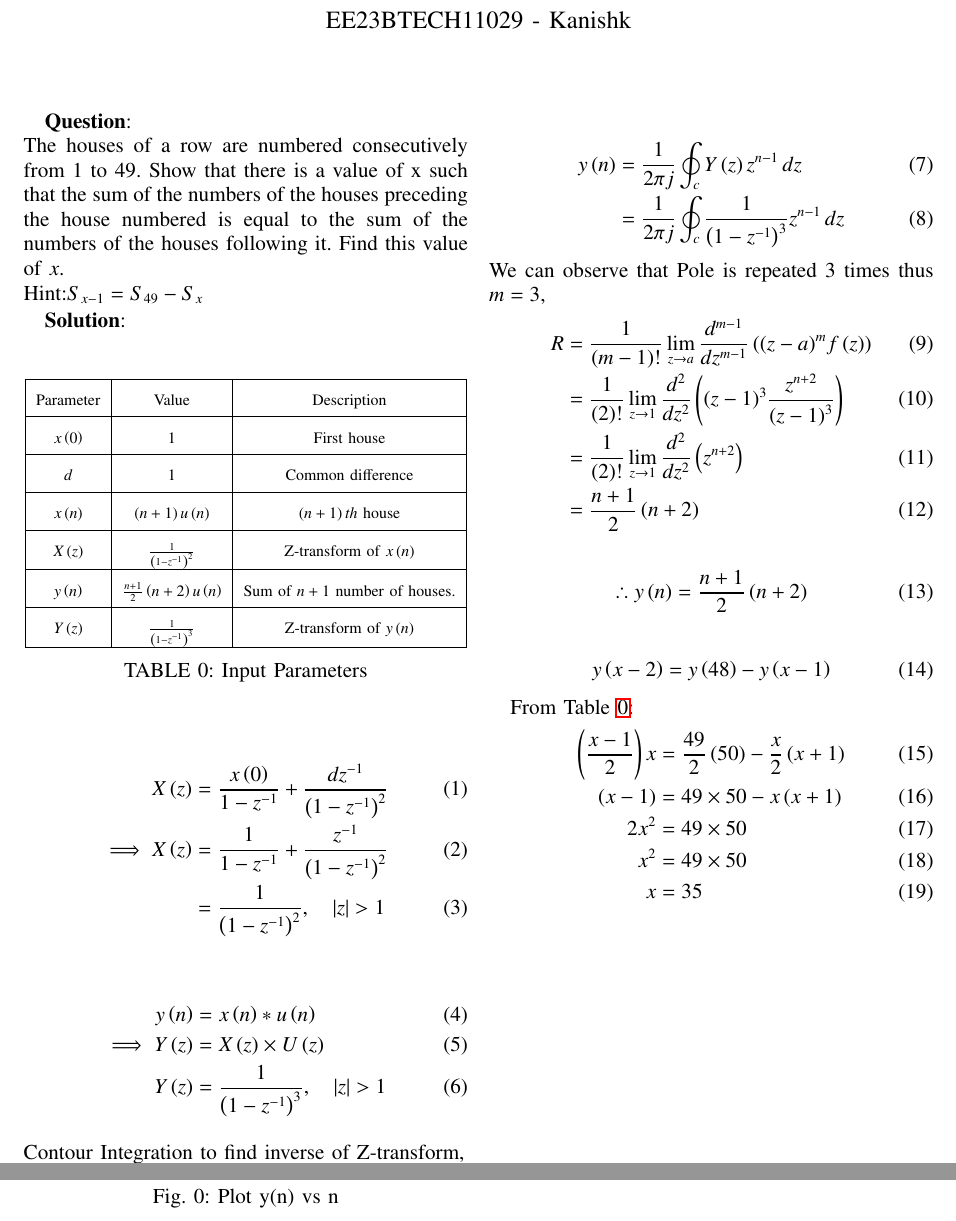
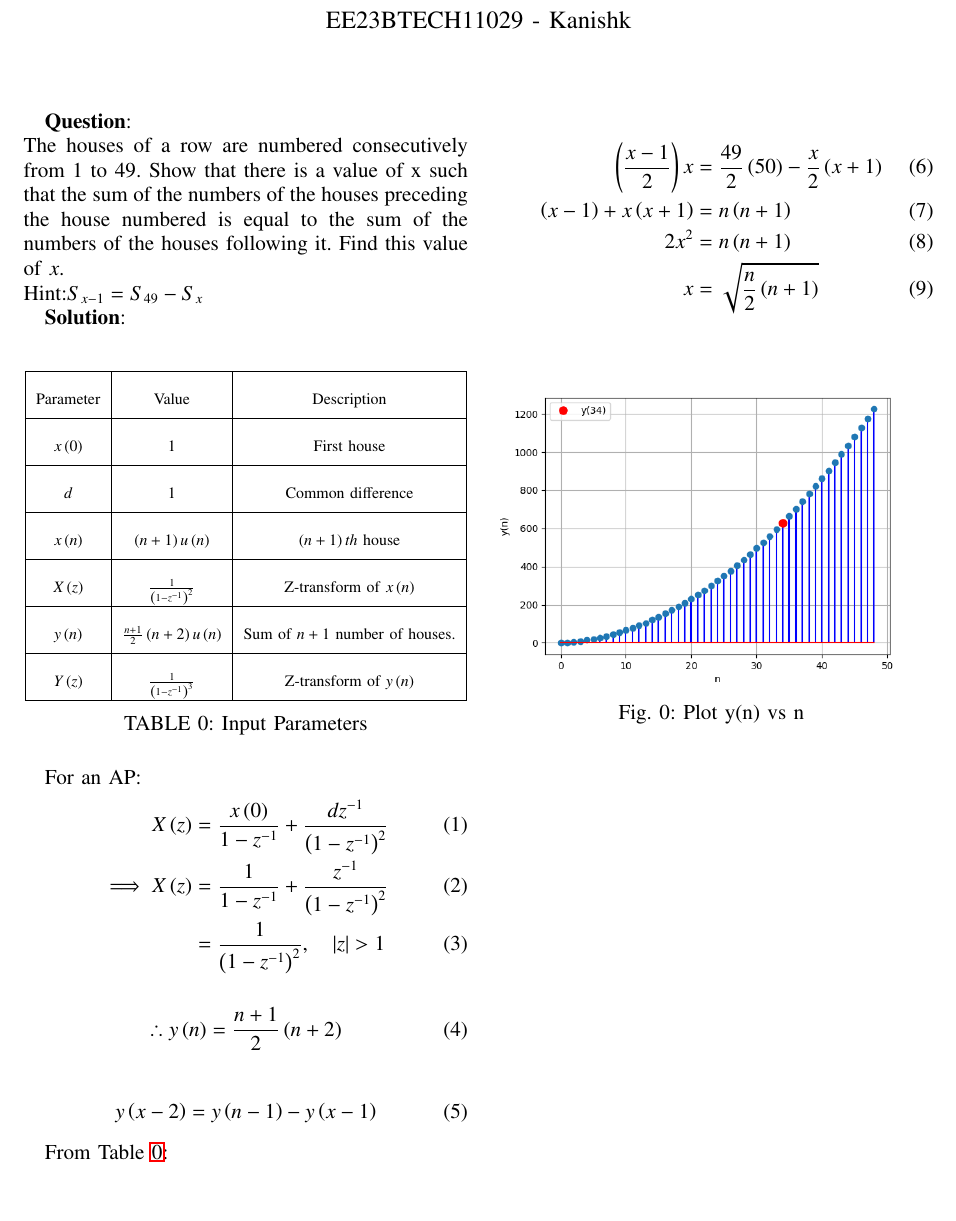
Before and after one commit to Kanishkdevatwal/Assignment_2, a LaTeX paper (10.5.4.4/Discrete.tex): two parts of pages 1 and 2 of 2 before the commit and part of the page after it, the two joined at a grey line, cut so that both start at the same text. Compiled offline with pdfLaTeX.

Commit message:
Add files via upload

```diff
--- a/10.5.4.4/Discrete.tex
+++ b/10.5.4.4/Discrete.tex
@@ -64,12 +64,13 @@ Hint:$ S_{x-1}=S_{49}-S_x$
 
 \begin{table}[ht]
     \centering
-    \def\arraystretch{2}
+    \def\arraystretch{2.5}
     \input{tables/TABLE1.tex}
    \caption{Input Parameters}
    \label{tab:10.5.4}
 \end{table}
 
+For an AP:
 \begin{align}
 X\brak{z}&=\frac{x\brak{0}}{1-z^{-1}}+ \frac{dz^{-1}}{\brak{1-z^{-1}}^{2}}\\
 \implies X\brak{z}&=\frac{1}{1-z^{-1}}+ \frac{z^{-1}}{\brak{1-z^{-1}}^{2}}\\
@@ -77,42 +78,23 @@ X\brak{z}&=\frac{x\brak{0}}{1-z^{-1}}+ \frac{dz^{-1}}{\brak{1-z^{-1}}^{2}}\\
 \end{align}
 
 \begin{align}
-y\brak{n}&=x\brak{n}*u\brak{n}\\
-\implies Y\brak{z}&=X\brak{z}\times U\brak{z}\\
-Y\brak{z}&= \frac{1}{\brak{1-z^{-1}}^{3}},\quad \abs{z}>1
-\end{align}
-Contour Integration to find inverse of Z-transform,
-
-\begin{align}
-y\brak{n}&=\frac{1}{2\pi j}\oint_c Y\brak{z}z^{n-1} \,dz\\
-&=\frac{1}{2\pi j} \oint_c \frac{1}{\brak{1-z^{-1}}^{3}}z^{n-1} \,dz
-\end{align}
-We can observe that Pole is repeated 3 times thus $m=3$,
-\begin{align}
-R&=\frac{1}{\brak {m-1}!}\lim\limits_{z\to a}\frac{d^{m-1}}{dz^{m-1}}\brak {{(z-a)}^{m}f\brak z}  \\
-&=\frac{1}{\brak {2}!}\lim\limits_{z\to 1}\frac{d^{2}}{dz^{2}}\brak {{(z-1)}^{3}\frac{z^{n+2}}{{(z-1)}^3}}\\
-&=\frac{1}{\brak {2}!}\lim\limits_{z\to 1}\frac{d^{2}}{dz^{2}}\brak{z^{n+2}}\\
-&=\frac{n+1}{2}\brak{n+2}
-\end{align}
-
-\begin{align}
     \therefore y\brak{n}=\frac{n+1}{2}\brak{n+2}
 \end{align}
 
 \begin{align}
-y\brak{x-2}&=y\brak{48}-y\brak{x-1}
+y\brak{x-2}&=y\brak{n-1}-y\brak{x-1}
 \end{align}
 
+
 From \tabref{tab:10.5.4}:
+
 \begin{align}
 \brak{\frac{x-1}{2}}x&=\frac{49}{2}\brak{50}-\frac{x}{2}\brak{x+1}\\
-\brak{x-1}&=49\times50 - x\brak{x+1}\\
-2x^{2}&=49\times50\\
-x^{2}&=49\times50\\
-x&=35
+\brak{x-1}+x\brak{x+1}&=n\brak{n+1}\\
+2x^{2}&=n\brak{n+1}\\
+x&=\sqrt{\frac{n}{2}\brak{n+1}}
 \end{align}
 
-\newpage
 \begin{figure}[h]
 
     \includegraphics[width=\columnwidth]{figs/fig1.png}
```
Also changed, not shown: 10.5.4.4/Discrete.pdf, 2 other files.
